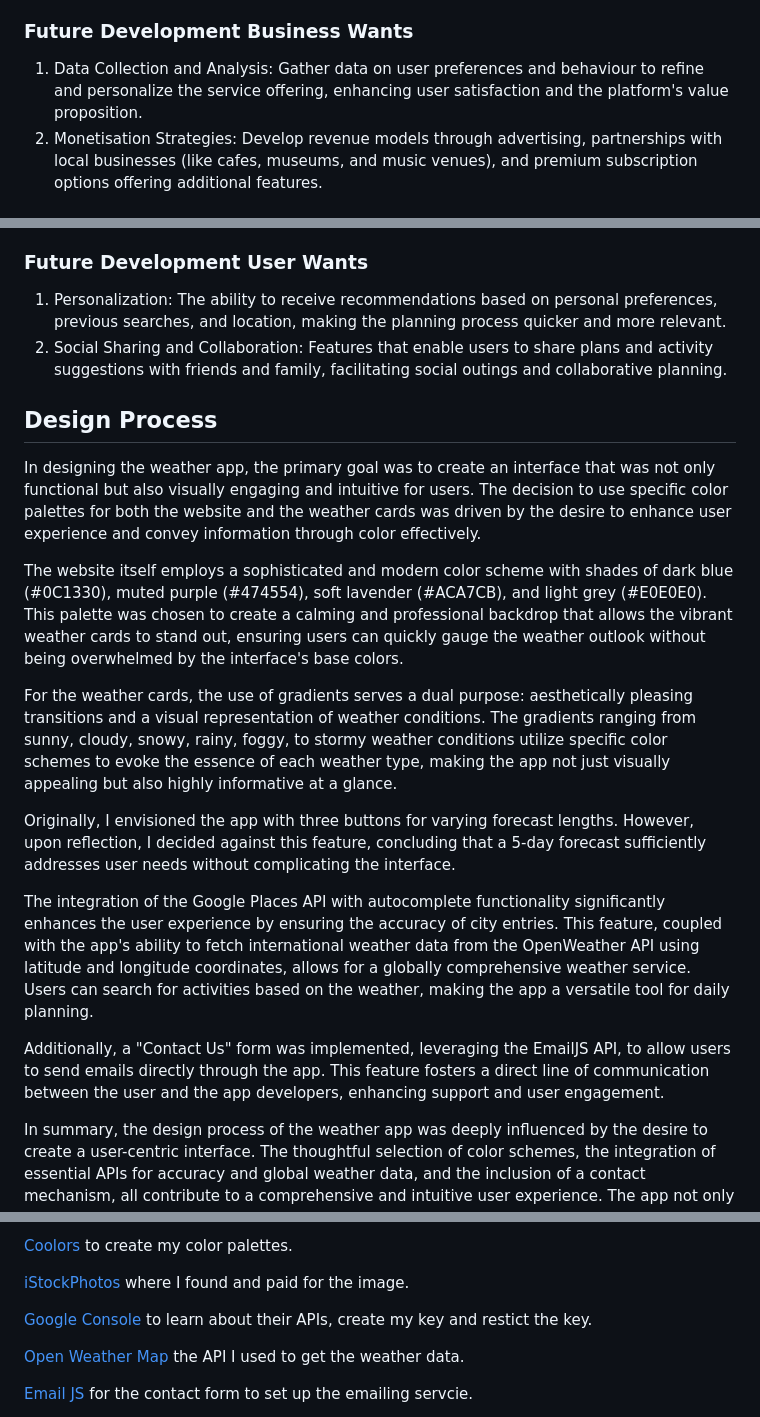
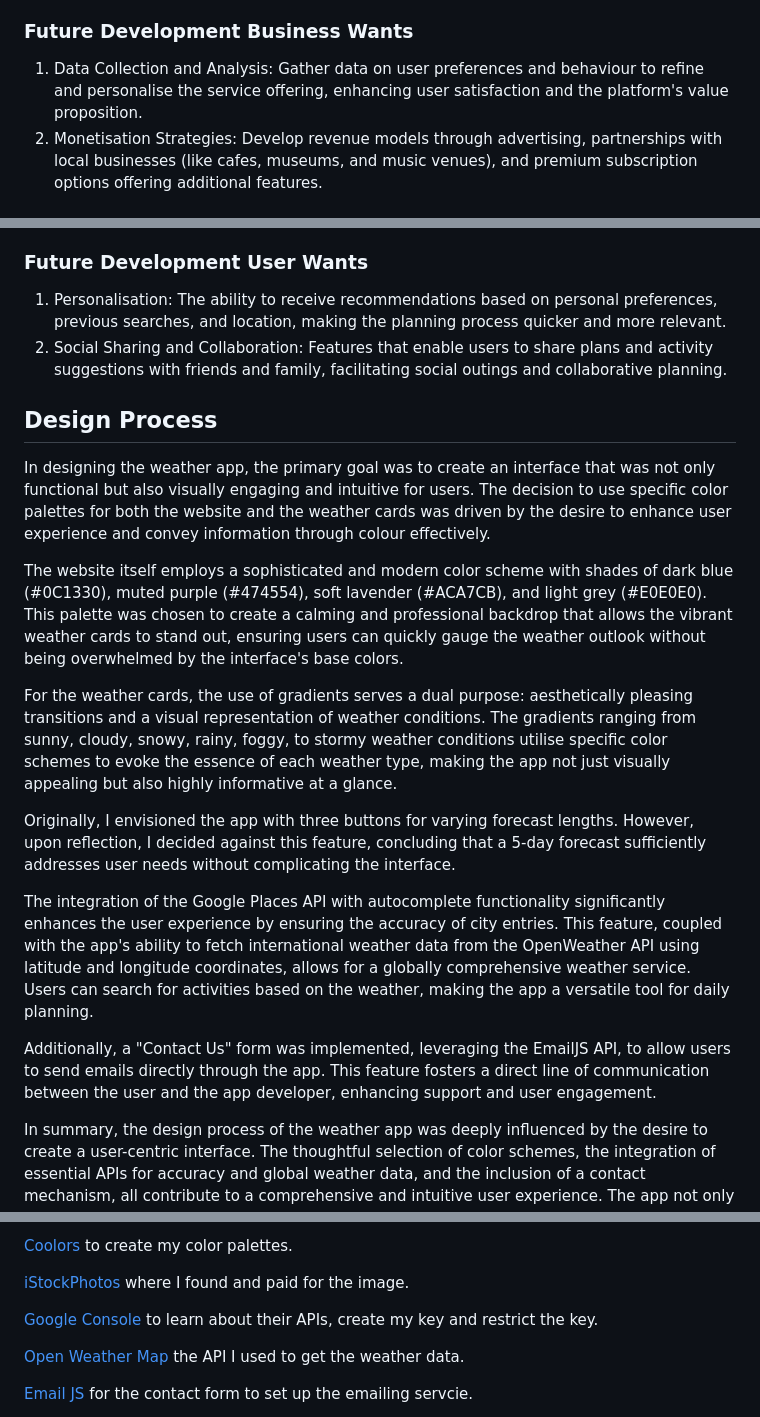
Before and after one commit to Ty-Thetravelguy/weather-way-mp2, a Markdown page: README.md, 3 parts joined by grey strips. Rendered like a GitHub page.

```diff
--- a/README.md
+++ b/README.md
@@ -40,7 +40,7 @@ Click [Here](https://ty-thetravelguy.github.io/weather-way-mp2/) to view the web
 
 ### Future Development Business Wants
 
-1. Data Collection and Analysis: Gather data on user preferences and behaviour to refine and personalize the service offering, enhancing user satisfaction and the platform's value proposition.
+1. Data Collection and Analysis: Gather data on user preferences and behaviour to refine and personalise the service offering, enhancing user satisfaction and the platform's value proposition.
 2. Monetisation Strategies: Develop revenue models through advertising, partnerships with local businesses (like cafes, museums, and music venues), and premium subscription options offering additional features.
 
 ## User Needs
@@ -51,22 +51,22 @@ Click [Here](https://ty-thetravelguy.github.io/weather-way-mp2/) to view the web
 
 ### Future Development User Wants
 
-1. Personalization: The ability to receive recommendations based on personal preferences, previous searches, and location, making the planning process quicker and more relevant.
+1. Personalisation: The ability to receive recommendations based on personal preferences, previous searches, and location, making the planning process quicker and more relevant.
 2. Social Sharing and Collaboration: Features that enable users to share plans and activity suggestions with friends and family, facilitating social outings and collaborative planning.
 
 ## Design Process
 
-In designing the weather app, the primary goal was to create an interface that was not only functional but also visually engaging and intuitive for users. The decision to use specific color palettes for both the website and the weather cards was driven by the desire to enhance user experience and convey information through color effectively.
+In designing the weather app, the primary goal was to create an interface that was not only functional but also visually engaging and intuitive for users. The decision to use specific color palettes for both the website and the weather cards was driven by the desire to enhance user experience and convey information through colour effectively.
 
 The website itself employs a sophisticated and modern color scheme with shades of dark blue (#0C1330), muted purple (#474554), soft lavender (#ACA7CB), and light grey (#E0E0E0). This palette was chosen to create a calming and professional backdrop that allows the vibrant weather cards to stand out, ensuring users can quickly gauge the weather outlook without being overwhelmed by the interface's base colors.
 
-For the weather cards, the use of gradients serves a dual purpose: aesthetically pleasing transitions and a visual representation of weather conditions. The gradients ranging from sunny, cloudy, snowy, rainy, foggy, to stormy weather conditions utilize specific color schemes to evoke the essence of each weather type, making the app not just visually appealing but also highly informative at a glance.
+For the weather cards, the use of gradients serves a dual purpose: aesthetically pleasing transitions and a visual representation of weather conditions. The gradients ranging from sunny, cloudy, snowy, rainy, foggy, to stormy weather conditions utilise specific color schemes to evoke the essence of each weather type, making the app not just visually appealing but also highly informative at a glance.
 
 Originally, I envisioned the app with three buttons for varying forecast lengths. However, upon reflection, I decided against this feature, concluding that a 5-day forecast sufficiently addresses user needs without complicating the interface.
 
 The integration of the Google Places API with autocomplete functionality significantly enhances the user experience by ensuring the accuracy of city entries. This feature, coupled with the app's ability to fetch international weather data from the OpenWeather API using latitude and longitude coordinates, allows for a globally comprehensive weather service. Users can search for activities based on the weather, making the app a versatile tool for daily planning.
 
-Additionally, a "Contact Us" form was implemented, leveraging the EmailJS API, to allow users to send emails directly through the app. This feature fosters a direct line of communication between the user and the app developers, enhancing support and user engagement.
+Additionally, a "Contact Us" form was implemented, leveraging the EmailJS API, to allow users to send emails directly through the app. This feature fosters a direct line of communication between the user and the app developer, enhancing support and user engagement.
 
 In summary, the design process of the weather app was deeply influenced by the desire to create a user-centric interface. The thoughtful selection of color schemes, the integration of essential APIs for accuracy and global weather data, and the inclusion of a contact mechanism, all contribute to a comprehensive and intuitive user experience. The app not only serves as a tool for checking the weather but also as a guide for planning activities, reflecting a seamless blend of aesthetic appeal and functionality.
 
@@ -146,7 +146,7 @@ HTML5 / CSS3 / JavaScript
 
 [iStockPhotos](https://www.istockphoto.com/) where I found and paid for the image.
 
-[Google Console](https://developers.google.com/) to learn about their APIs, create my key and restict the key.
+[Google Console](https://developers.google.com/) to learn about their APIs, create my key and restrict the key.
 
 [Open Weather Map](https://openweathermap.org/) the API I used to get the weather data.
 
```
Also changed, not shown: other parts of README.md (+12 -8 lines).
